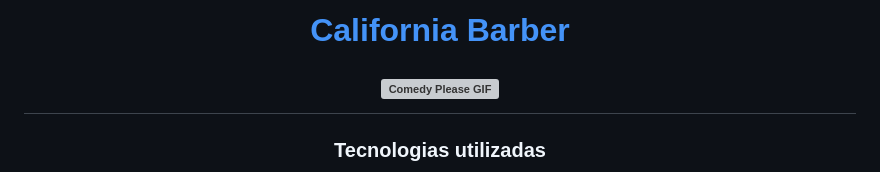
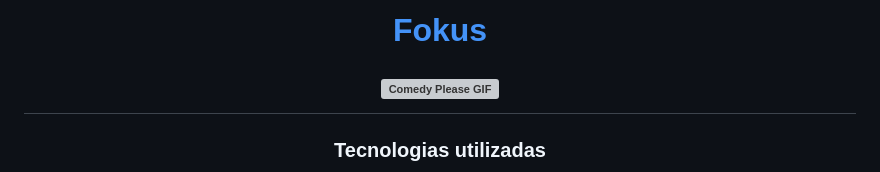
Before and after one commit to fde95/fokusPomodoro, a Markdown page: README.md, the part around the change. Rendered like a GitHub page; grey boxes are pictures that could not be loaded.

```diff
--- a/README.md
+++ b/README.md
@@ -1,5 +1,5 @@
 <h1 align="center">
-  <p align="center"> <a href="https://california-barber.vercel.app/">California Barber</a></p>
+  <p align="center"> <a href="https://fokus-pomodoro-nu.vercel.app/">Fokus</a></p>
   <img width="600" src="https://media.giphy.com/media/r4nAHrTZdM0jp5rDF4/giphy.gif" alt="Comedy Please GIF "></a>
 </h1>
 <div style="display: inline_block">
```
